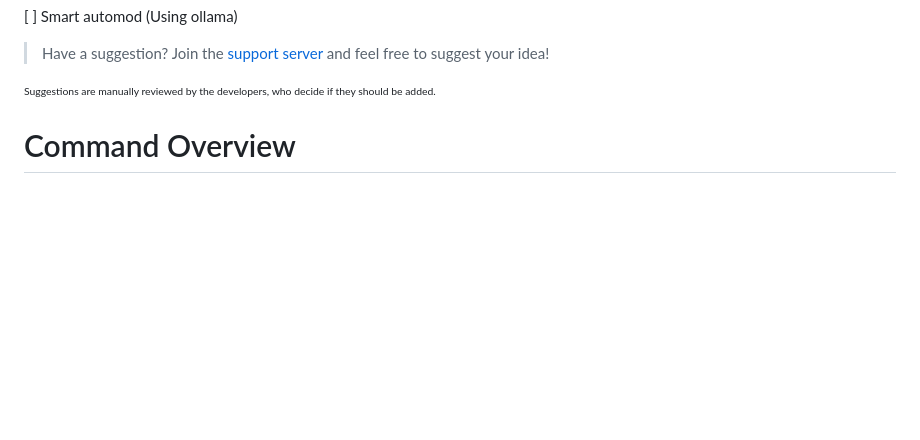
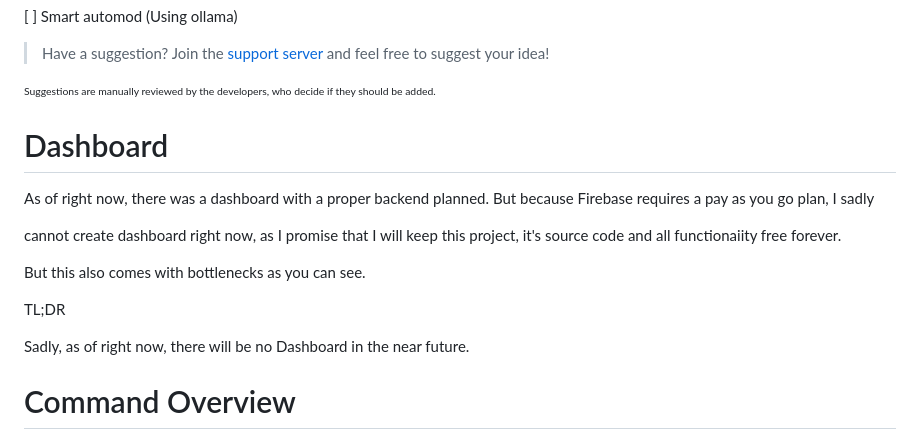
Before and after one commit to watchmypizza/Meteor, a Markdown page: README.md, the part around the change. Drawn GitHub-style; blank space fills up the shorter version.

```diff
--- a/README.md
+++ b/README.md
@@ -47,6 +47,18 @@ Currently the bot has an amount of **37** commands. Though the number may vary e
 > Have a suggestion? Join the [support server](https://discord.gg/eQ7FHcmHc9) and feel free to suggest your idea!
 
 <sub><sup>Suggestions are manually reviewed by the developers, who decide if they should be added.</sup></sub>
+
+# Dashboard
+
+As of right now, there was a dashboard with a proper backend planned. But because Firebase requires a pay as you go plan, I sadly
+
+cannot create dashboard right now, as I promise that I will keep this project, it's source code and all functionaiity free forever.
+
+But this also comes with bottlenecks as you can see.
+
+TL;DR
+
+Sadly, as of right now, there will be no Dashboard in the near future.
 
 # Command Overview
 
```
